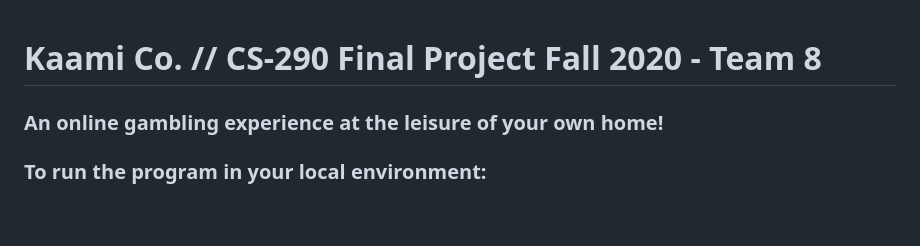
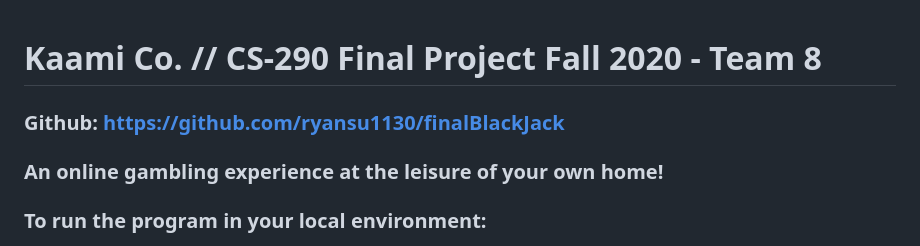
Before and after one commit to ryansu1130/finalBlackJack, a Markdown page: README.md, the part around the change. Rendered like a GitHub page; blank space fills up the shorter version.

Commit message:
added github link

```diff
--- a/README.md
+++ b/README.md
@@ -1,5 +1,5 @@
 # Kaami Co. // CS-290 Final Project Fall 2020 - Team 8
-
+### Github: https://github.com/ryansu1130/finalBlackJack
 ###  An online gambling experience at the leisure of your own home!
 
 ### To run the program in your local environment:
```
